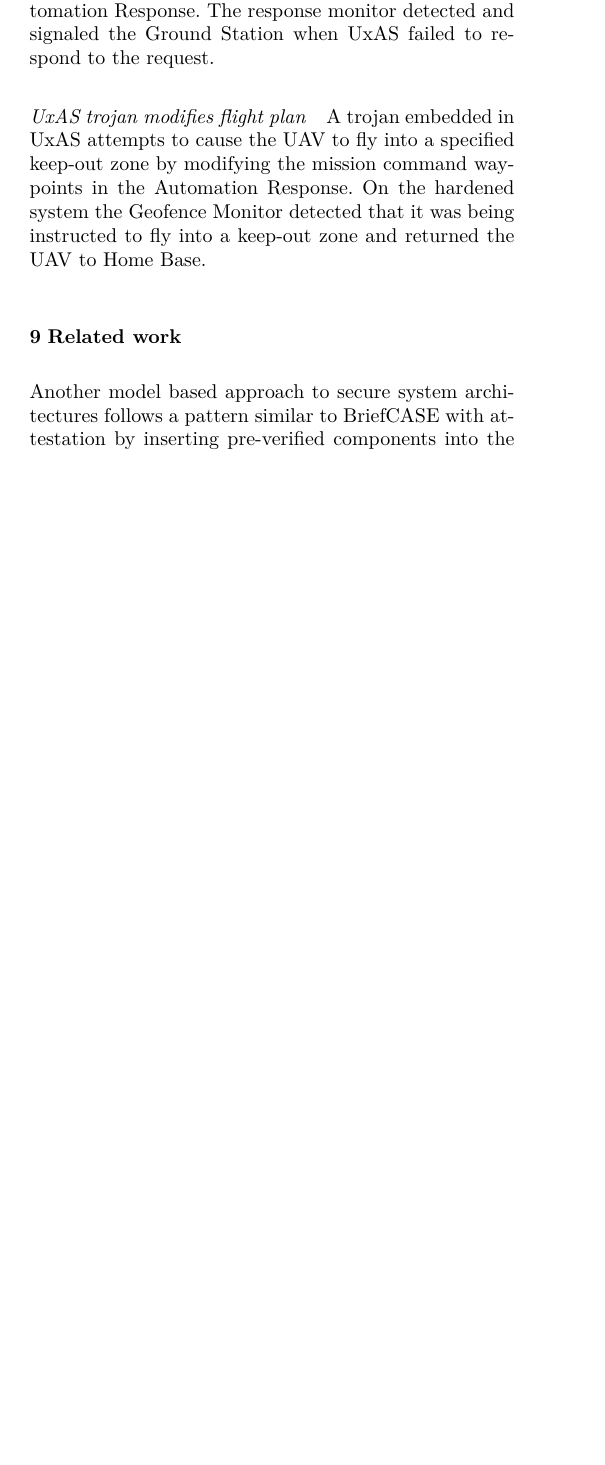
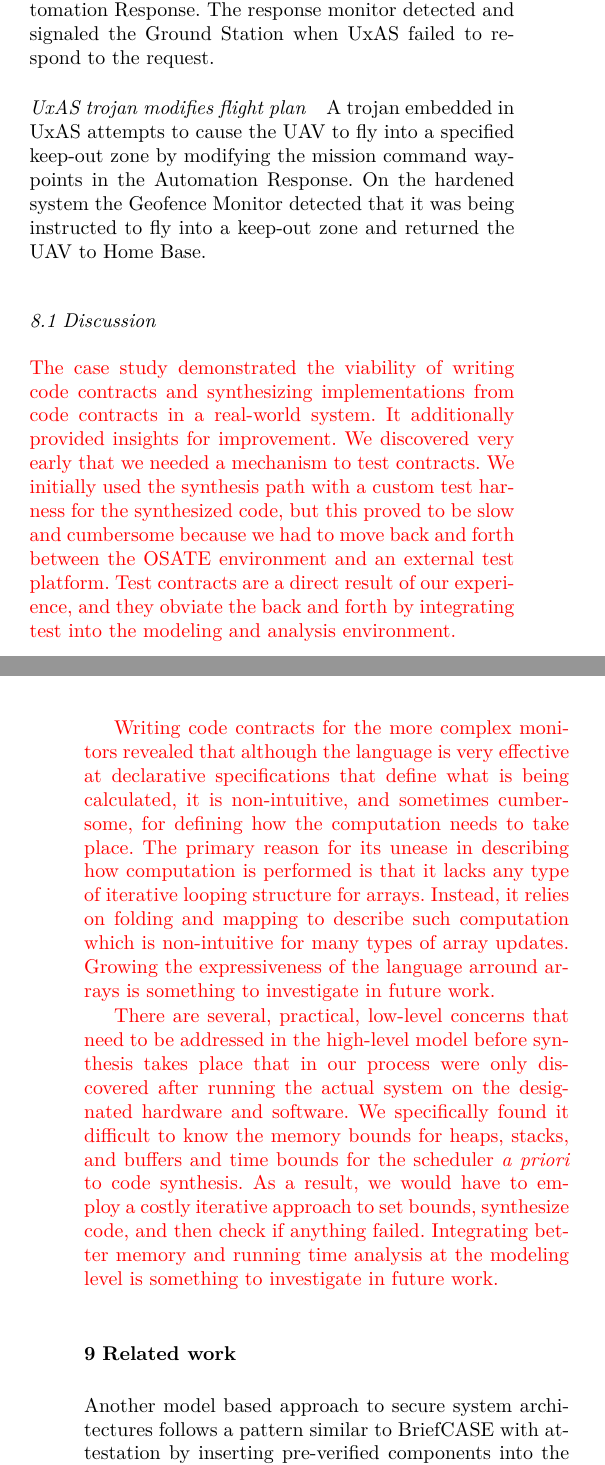
Before and after one commit to ericmercer/verified-mon-flt-synthesis, a LaTeX paper (paper/paper.tex, which reads paper/case-study.tex): part of one column of page 17 of 21 before the commit and two parts of the columns of pages 17 and 18 of 22 after it, the two joined at a grey line, cut so that both start at the same text, the shorter picture padded with empty space. Compiled offline with pdfLaTeX.

Commit message:
Revise case study with discussion and larger figures

```diff
--- a/paper/case-study.tex
+++ b/paper/case-study.tex
@@ -104,7 +104,20 @@
 \paragraph{UxAS trojan modifies flight plan} A trojan embedded in UxAS attempts to cause the UAV to fly into a specified keep-out zone by modifying the mission command waypoints in the Automation Response.
 On the hardened system the Geofence Monitor detected that it was being instructed to fly into a keep-out zone and returned the UAV to Home Base.
 
+\subsection{Discussion}
 
+\newjunk{
+The case study demonstrated the viability of writing code contracts and synthesizing implementations from code contracts in a real-world system. It additionally provided insights for improvement.  We discovered very early that we needed a mechanism to test contracts.  We initially used the synthesis path with a custom test harness for the synthesized code, but this proved to be slow and cumbersome because we had to move back and forth between the OSATE environment and an external test platform. Test contracts are a direct result of our experience, and they obviate the back and forth by integrating test into the modeling and analysis environment.
+}
+
+\newjunk{
+Writing code contracts for the more complex monitors revealed that although the language is very effective at declarative specifications that define what is being calculated, it is non-intuitive, and sometimes cumbersome, for defining how the computation needs to take place. The primary reason for its unease in describing how computation is performed is that it lacks any type of iterative looping structure for arrays. Instead, it relies on folding and mapping to describe such computation which is non-intuitive for many types of array updates. Growing the expressiveness of the language arround arrays is something to investigate in future work.
+}
+
+
+\newjunk{
+	There are several, practical, low-level concerns that need to be addressed in the high-level model before synthesis takes place that in our process were only discovered after running the actual system on the designated hardware and software. We specifically found it difficult to know the memory bounds for heaps, stacks, and buffers and time bounds for the scheduler \emph{a priori} to code synthesis. As a result, we would have to employ a costly iterative approach to set bounds, synthesize code, and then check if anything failed. Integrating better memory and running time analysis at the modeling level is something to investigate in future work.
+}
 % \begin{figure}[h]
 % 	\centering
 % 	\includegraphics[width=0.8\columnwidth]{figs/mitigation-output.png}
```
Also changed, not shown: cover-letter/refactor-letter.tex (+1 -0 lines), paper/case-study.tex (12 more changed lines).
